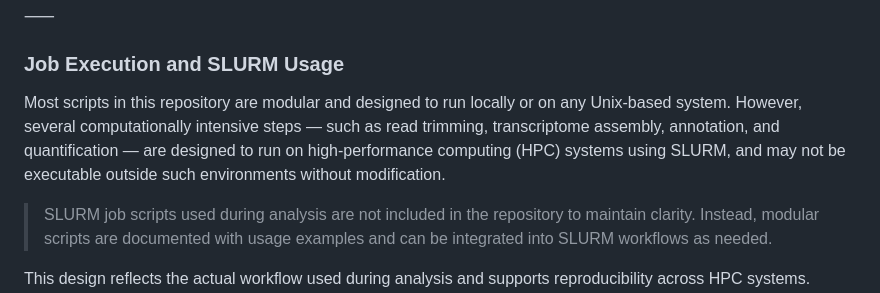
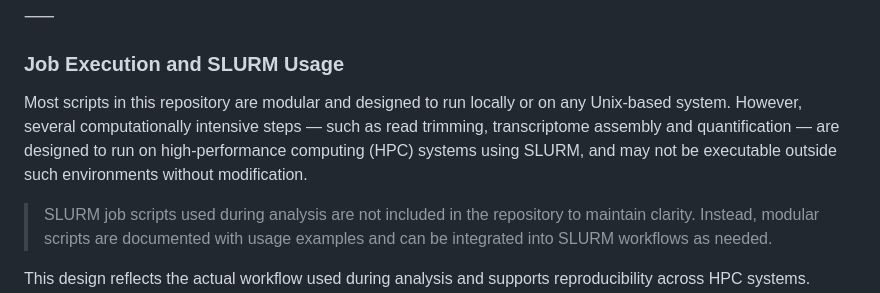
Before and after one commit to CarlotaMG/corkwing_wrasse, a Markdown page: chapter1_rnaseq/README.md, the part around the change. Drawn GitHub-style.

Commit message:
change RAEDME chapter 1 slurm usage section

```diff
--- a/chapter1_rnaseq/README.md
+++ b/chapter1_rnaseq/README.md
@@ -26,7 +26,7 @@ All paths in this chapter assume `chapter1_rnaseq/` as the working directory. Sc
 ⸺
 
 ### Job Execution and SLURM Usage
-Most scripts in this repository are modular and designed to run locally or on any Unix-based system. However, several computationally intensive steps — such as read trimming, transcriptome assembly, annotation, and quantification — are designed to run on high-performance computing (HPC) systems using SLURM, and may not be executable outside such environments without modification.
+Most scripts in this repository are modular and designed to run locally or on any Unix-based system. However, several computationally intensive steps — such as read trimming, transcriptome assembly and quantification — are designed to run on high-performance computing (HPC) systems using SLURM, and may not be executable outside such environments without modification.
 
 > SLURM job scripts used during analysis are not included in the repository to maintain clarity. Instead, modular scripts are documented with usage examples and can be integrated into SLURM workflows as needed.
 
```
